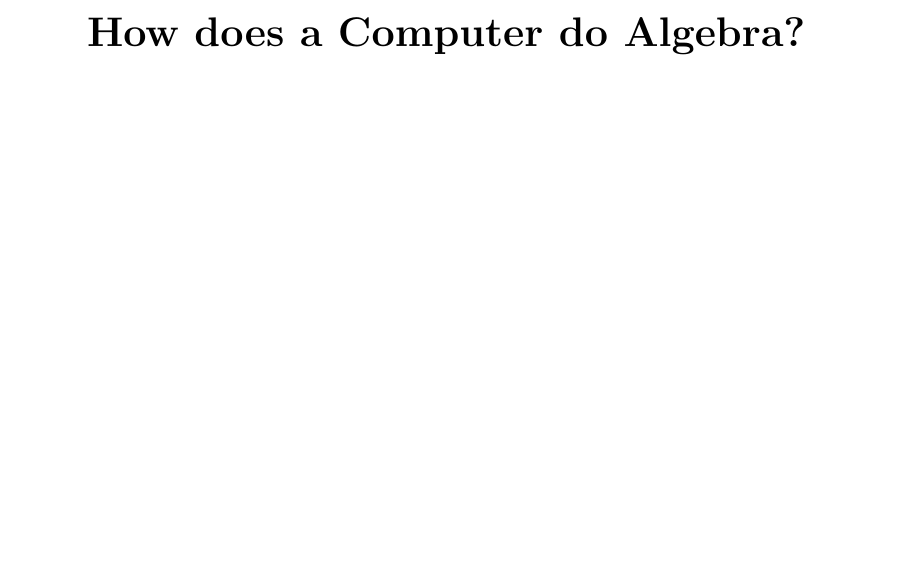
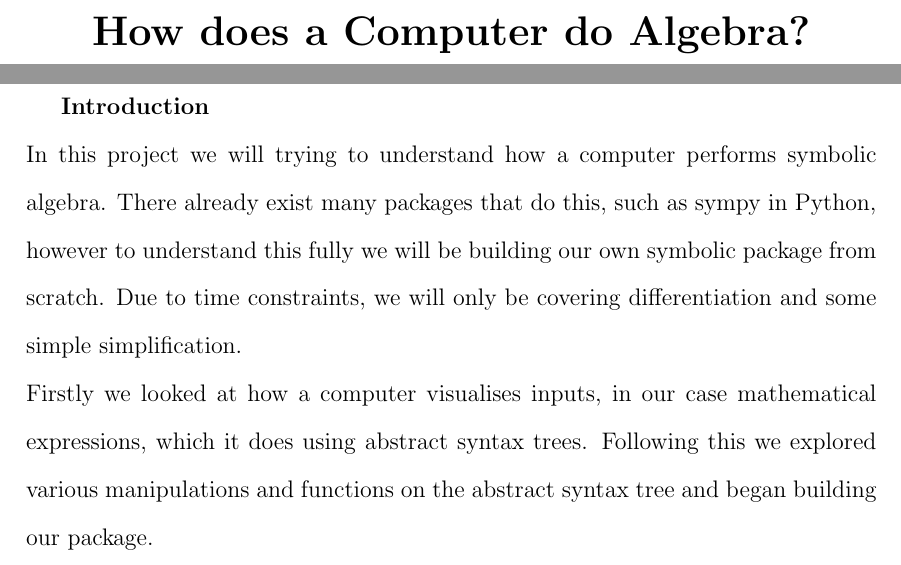
Before and after one commit to fangrayson/M2R-How-does-a-computer-do-algebra-, a LaTeX document (report/m2r_draft.tex): part of the page before the commit and two parts of pages 1 and 2 of 2 after it, the two joined at a grey line, cut so that both start at the same text, the shorter picture padded with empty space. Compiled offline with pdfLaTeX.

Commit message:
Introduction

```diff
--- a/report/m2r_draft.tex
+++ b/report/m2r_draft.tex
@@ -13,8 +14,28 @@
+\usepackage{graphicx}
+\usepackage{pdfpages}
+\usepackage{titling}
 \author{}
 \title{\textbf{How does a Computer do Algebra?}}
 \date{}
-\usepackage{setspace}
+\marginsize{3cm}{3cm}{1.5cm}{1.5cm}
+\doublespacing
 
 \begin{document}
 \maketitle
+\newpage
+
+
+\textbf{Introduction}\\
+In this project we will trying to understand how a computer performs symbolic algebra. There already exist many packages that do this, such as sympy in Python, however to understand this fully we will be building our own symbolic package from scratch. Due to time constraints, we will only be covering differentiation and some simple simplification.\\
+Firstly we looked at how a computer visualises inputs, in our case mathematical expressions, which it does using abstract syntax trees. Following this we explored various manipulations and functions on the abstract syntax tree and began building our package.
+
+
+
+
+
+
+
+
+
+
 \end{document}
```
Also changed, not shown: report/m2r_draft.tex (5 more changed lines).
